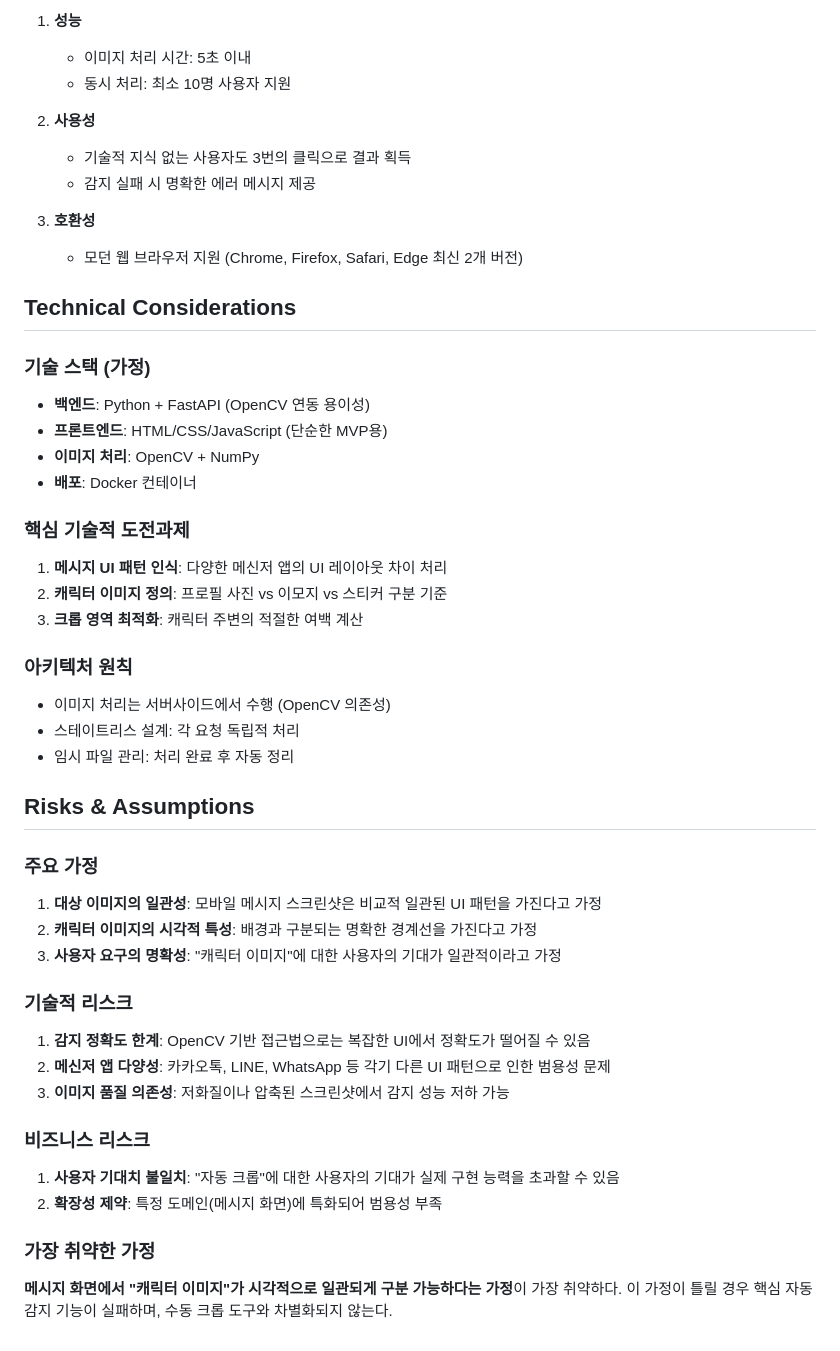
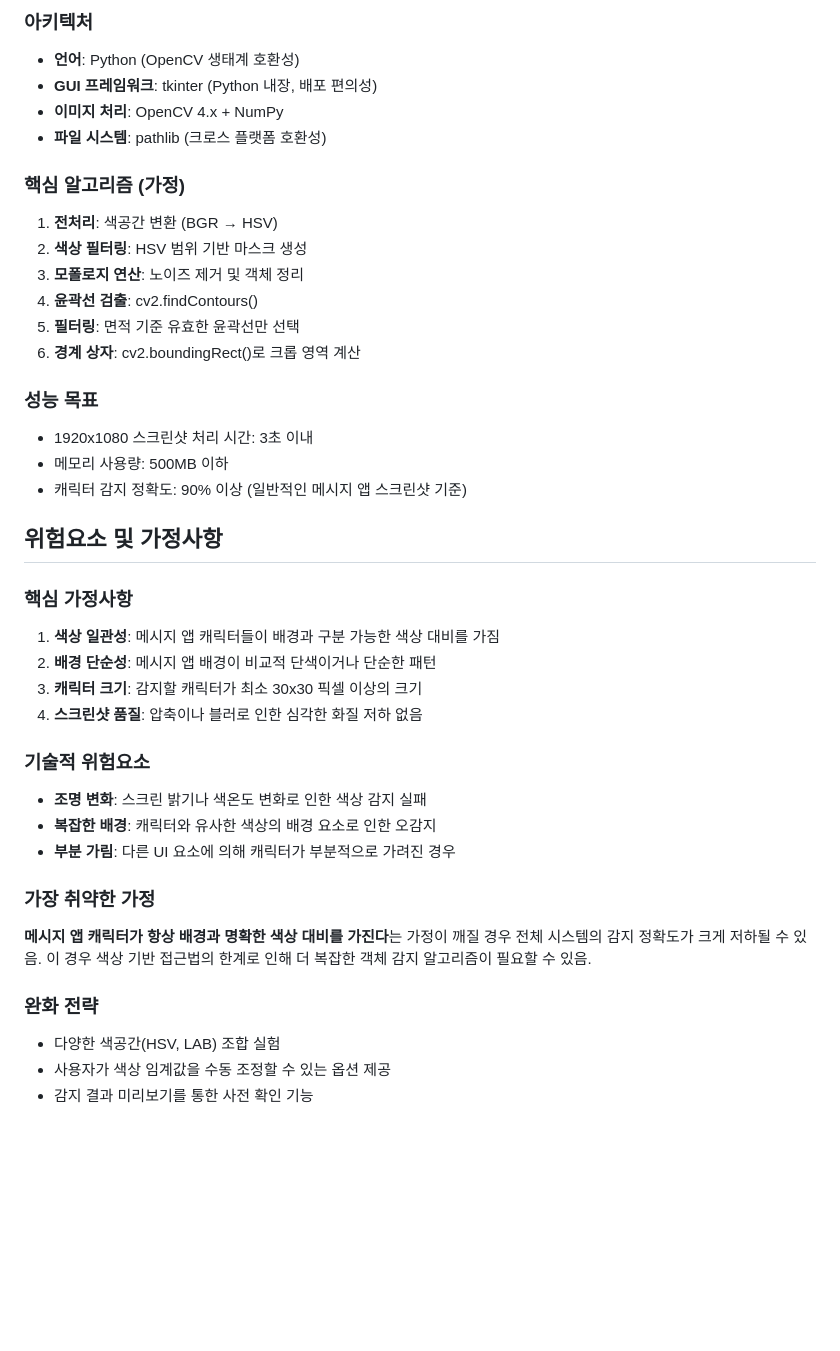
Before and after one commit to sbb2002/my-idea-wiki, a Markdown page: prd/item_58345194.md, the part around one of its changes. GitHub-like rendering; blank space fills up the shorter version.

```diff
--- a/prd/item_58345194.md
+++ b/prd/item_58345194.md
@@ -77,48 +79,40 @@
 
-1. **성능**
-   - 이미지 처리 시간: 5초 이내
-   - 동시 처리: 최소 10명 사용자 지원
+### 아키텍처
+- **언어**: Python (OpenCV 생태계 호환성)
+- **GUI 프레임워크**: tkinter (Python 내장, 배포 편의성)
+- **이미지 처리**: OpenCV 4.x + NumPy
+- **파일 시스템**: pathlib (크로스 플랫폼 호환성)
 
-2. **사용성**
-   - 기술적 지식 없는 사용자도 3번의 클릭으로 결과 획득
-   - 감지 실패 시 명확한 에러 메시지 제공
+### 핵심 알고리즘 (가정)
+1. **전처리**: 색공간 변환 (BGR → HSV)
+2. **색상 필터링**: HSV 범위 기반 마스크 생성
+3. **모폴로지 연산**: 노이즈 제거 및 객체 정리
+4. **윤곽선 검출**: cv2.findContours()
+5. **필터링**: 면적 기준 유효한 윤곽선만 선택
+6. **경계 상자**: cv2.boundingRect()로 크롭 영역 계산
 
-3. **호환성**
-   - 모던 웹 브라우저 지원 (Chrome, Firefox, Safari, Edge 최신 2개 버전)
+### 성능 목표
+- 1920x1080 스크린샷 처리 시간: 3초 이내
+- 메모리 사용량: 500MB 이하
+- 캐릭터 감지 정확도: 90% 이상 (일반적인 메시지 앱 스크린샷 기준)
 
-## Technical Considerations
+## 위험요소 및 가정사항
 
-### 기술 스택 (가정)
-- **백엔드**: Python + FastAPI (OpenCV 연동 용이성)
-- **프론트엔드**: HTML/CSS/JavaScript (단순한 MVP용)
-- **이미지 처리**: OpenCV + NumPy
-- **배포**: Docker 컨테이너
+### 핵심 가정사항
+1. **색상 일관성**: 메시지 앱 캐릭터들이 배경과 구분 가능한 색상 대비를 가짐
+2. **배경 단순성**: 메시지 앱 배경이 비교적 단색이거나 단순한 패턴
+3. **캐릭터 크기**: 감지할 캐릭터가 최소 30x30 픽셀 이상의 크기
+4. **스크린샷 품질**: 압축이나 블러로 인한 심각한 화질 저하 없음
 
-### 핵심 기술적 도전과제
-1. **메시지 UI 패턴 인식**: 다양한 메신저 앱의 UI 레이아웃 차이 처리
-2. **캐릭터 이미지 정의**: 프로필 사진 vs 이모지 vs 스티커 구분 기준
-3. **크롭 영역 최적화**: 캐릭터 주변의 적절한 여백 계산
-
-### 아키텍처 원칙
-- 이미지 처리는 서버사이드에서 수행 (OpenCV 의존성)
-- 스테이트리스 설계: 각 요청 독립적 처리
-- 임시 파일 관리: 처리 완료 후 자동 정리
-
-## Risks & Assumptions
-
-### 주요 가정
-1. **대상 이미지의 일관성**: 모바일 메시지 스크린샷은 비교적 일관된 UI 패턴을 가진다고 가정
-2. **캐릭터 이미지의 시각적 특성**: 배경과 구분되는 명확한 경계선을 가진다고 가정
-3. **사용자 요구의 명확성**: "캐릭터 이미지"에 대한 사용자의 기대가 일관적이라고 가정
-
-### 기술적 리스크
-1. **감지 정확도 한계**: OpenCV 기반 접근법으로는 복잡한 UI에서 정확도가 떨어질 수 있음
-2. **메신저 앱 다양성**: 카카오톡, LINE, WhatsApp 등 각기 다른 UI 패턴으로 인한 범용성 문제
-3. **이미지 품질 의존성**: 저화질이나 압축된 스크린샷에서 감지 성능 저하 가능
-
-### 비즈니스 리스크
-1. **사용자 기대치 불일치**: "자동 크롭"에 대한 사용자의 기대가 실제 구현 능력을 초과할 수 있음
-2. **확장성 제약**: 특정 도메인(메시지 화면)에 특화되어 범용성 부족
+### 기술적 위험요소
+- **조명 변화**: 스크린 밝기나 색온도 변화로 인한 색상 감지 실패
+- **복잡한 배경**: 캐릭터와 유사한 색상의 배경 요소로 인한 오감지
+- **부분 가림**: 다른 UI 요소에 의해 캐릭터가 부분적으로 가려진 경우
 
 ### 가장 취약한 가정
-**메시지 화면에서 "캐릭터 이미지"가 시각적으로 일관되게 구분 가능하다는 가정**이 가장 취약하다. 이 가정이 틀릴 경우 핵심 자동 감지 기능이 실패하며, 수동 크롭 도구와 차별화되지 않는다.
+**메시지 앱 캐릭터가 항상 배경과 명확한 색상 대비를 가진다**는 가정이 깨질 경우 전체 시스템의 감지 정확도가 크게 저하될 수 있음. 이 경우 색상 기반 접근법의 한계로 인해 더 복잡한 객체 감지 알고리즘이 필요할 수 있음.
+
+### 완화 전략
+- 다양한 색공간(HSV, LAB) 조합 실험
+- 사용자가 색상 임계값을 수동 조정할 수 있는 옵션 제공
+- 감지 결과 미리보기를 통한 사전 확인 기능
```
Also changed, not shown: other parts of prd/item_58345194.md (+45 -43 lines).
